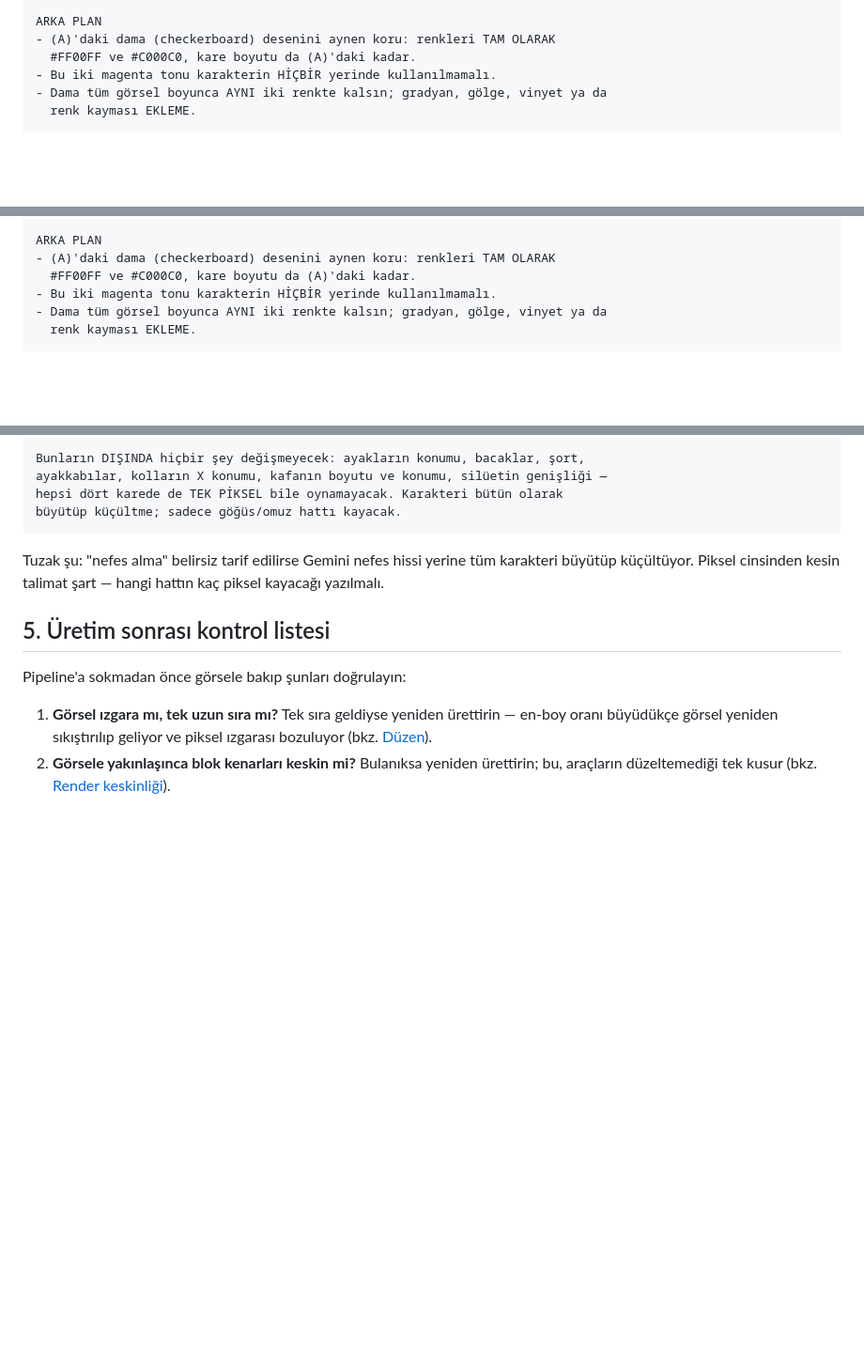
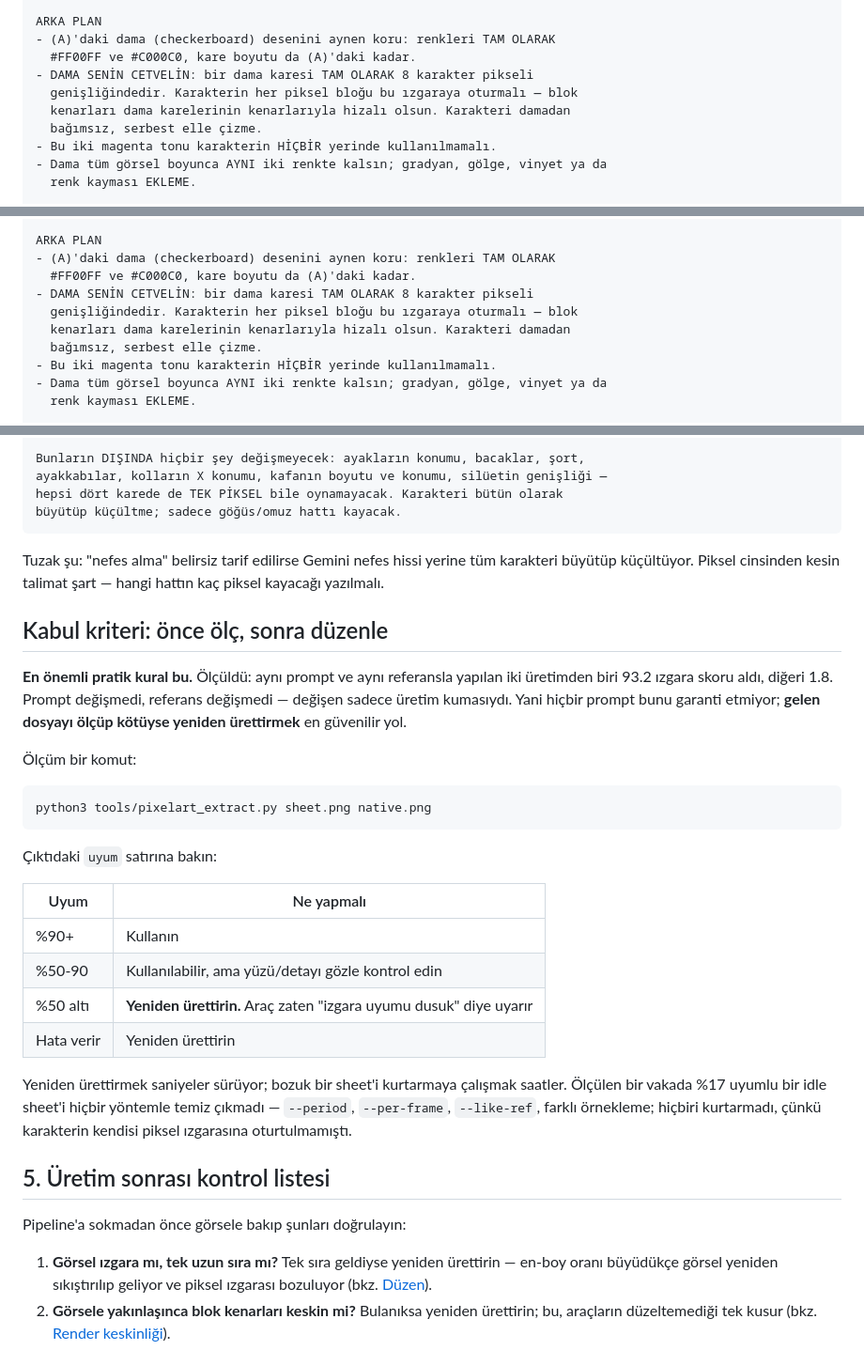
Before and after one commit to ardacelep/desktop-pet, a Markdown page: PROMPTS.md, 3 parts joined by grey strips. Shown at 94% size. Drawn GitHub-style; blank space fills up the shorter version.

Commit message:
Prompt'a dama-cetvel maddesi ve "once olc" kabul kriteri ekle
TEST EDILIP ELENEN HIPOTEZ: en-boy orani
"Kare olmayan tuval isteyince Gemini yeniden olcekliyor, kafes bozuluyor"
diye dusunmustum. Cikti olculeri bunu destekliyor gorunuyordu — kare
istendiginde her zaman tam 2048x2048, kare olmayanda tuhaf olculer
(2496x1696, 2624x1632, 2912x1440) ve piksel sayisi hep ~4.2 MP.

Ama kafes skorlariyla eslestirince tutmadi: kare olan bir walk sheet'i 1.8
aldi, en-boy 2.02 olan bir baskasi 22.1. Oran belirleyici degil.

ASIL BULGU: CALISTIRMA VARYANSI
Ayni prompt ve ayni referansla yapilan iki uretimden biri 93.2 aldi, digeri
1.8. Prompt degismedi, referans degismedi. Yani hicbir prompt maddesi bunu
garanti etmiyor.

Bu yuzden en degerli ekleme bir prompt maddesi degil, bir IS AKISI: gelen
dosyayi once olc, uyum %50'nin altindaysa yeniden urettir. Yeniden urettirmek
saniyeler suruyor; bozuk bir sheet'i kurtarmaya calismak saatler. Olculdu —
%17 uyumlu bir idle sheet'i --period, --per-frame, --like-ref ve farkli
ornekleme denendigi halde temiz cikmadi.

DENENMEYE DEGER TEK PROMPT MADDESI: DAMA CETVELI
Olculdu: model damayi HER SEFERDE hassas ciziyor — basarisiz sheet'lerde bile
dama karesi tam sayi (57.00 / 57.00 / 69.00 px). Yani hassas bir izgara
cizme yetenegi var, sadece karakteri cizerken kullanmiyor. Prompt artik
damayi acikca cetvel olarak gosteriyor: "bir dama karesi TAM OLARAK 8
karakter pikselidir, blok kenarlarin dama kenarlariyla hizali olsun".

Bu bir garanti degil, denenmeye deger bir yonlendirme; bedeli sifir.

Co-Authored-By: Claude Opus 5 <noreply@anthropic.com>

````diff
--- a/PROMPTS.md
+++ b/PROMPTS.md
@@ -321,6 +321,10 @@ DÜZEN — (A) İLE BİREBİR AYNI
 ARKA PLAN
 - (A)'daki dama (checkerboard) desenini aynen koru: renkleri TAM OLARAK
   #FF00FF ve #C000C0, kare boyutu da (A)'daki kadar.
+- DAMA SENİN CETVELİN: bir dama karesi TAM OLARAK 8 karakter pikseli
+  genişliğindedir. Karakterin her piksel bloğu bu ızgaraya oturmalı — blok
+  kenarları dama karelerinin kenarlarıyla hizalı olsun. Karakteri damadan
+  bağımsız, serbest elle çizme.
 - Bu iki magenta tonu karakterin HİÇBİR yerinde kullanılmamalı.
 - Dama tüm görsel boyunca AYNI iki renkte kalsın; gradyan, gölge, vinyet ya da
   renk kayması EKLEME.
@@ -408,6 +412,10 @@ DÜZEN — (A) İLE BİREBİR AYNI
 ARKA PLAN
 - (A)'daki dama (checkerboard) desenini aynen koru: renkleri TAM OLARAK
   #FF00FF ve #C000C0, kare boyutu da (A)'daki kadar.
+- DAMA SENİN CETVELİN: bir dama karesi TAM OLARAK 8 karakter pikseli
+  genişliğindedir. Karakterin her piksel bloğu bu ızgaraya oturmalı — blok
+  kenarları dama karelerinin kenarlarıyla hizalı olsun. Karakteri damadan
+  bağımsız, serbest elle çizme.
 - Bu iki magenta tonu karakterin HİÇBİR yerinde kullanılmamalı.
 - Dama tüm görsel boyunca AYNI iki renkte kalsın; gradyan, gölge, vinyet ya da
   renk kayması EKLEME.
@@ -454,6 +462,27 @@ büyütüp küçültme; sadece göğüs/omuz hattı kayacak.
 
 Tuzak şu: "nefes alma" belirsiz tarif edilirse Gemini nefes hissi yerine tüm karakteri büyütüp küçültüyor. Piksel cinsinden kesin talimat şart — hangi hattın kaç piksel kayacağı yazılmalı.
 
+## Kabul kriteri: önce ölç, sonra düzenle
+
+**En önemli pratik kural bu.** Ölçüldü: aynı prompt ve aynı referansla yapılan iki üretimden biri 93.2 ızgara skoru aldı, diğeri 1.8. Prompt değişmedi, referans değişmedi — değişen sadece üretim kumasıydı. Yani hiçbir prompt bunu garanti etmiyor; **gelen dosyayı ölçüp kötüyse yeniden ürettirmek** en güvenilir yol.
+
+Ölçüm bir komut:
+
+```bash
+python3 tools/pixelart_extract.py sheet.png native.png
+```
+
+Çıktıdaki `uyum` satırına bakın:
+
+| Uyum | Ne yapmalı |
+| --- | --- |
+| %90+ | Kullanın |
+| %50-90 | Kullanılabilir, ama yüzü/detayı gözle kontrol edin |
+| %50 altı | **Yeniden ürettirin.** Araç zaten "izgara uyumu dusuk" diye uyarır |
+| Hata verir | Yeniden ürettirin |
+
+Yeniden ürettirmek saniyeler sürüyor; bozuk bir sheet'i kurtarmaya çalışmak saatler. Ölçülen bir vakada %17 uyumlu bir idle sheet'i hiçbir yöntemle temiz çıkmadı — `--period`, `--per-frame`, `--like-ref`, farklı örnekleme; hiçbiri kurtarmadı, çünkü karakterin kendisi piksel ızgarasına oturtulmamıştı.
+
 ## 5. Üretim sonrası kontrol listesi
 
 Pipeline'a sokmadan önce görsele bakıp şunları doğrulayın:
````
